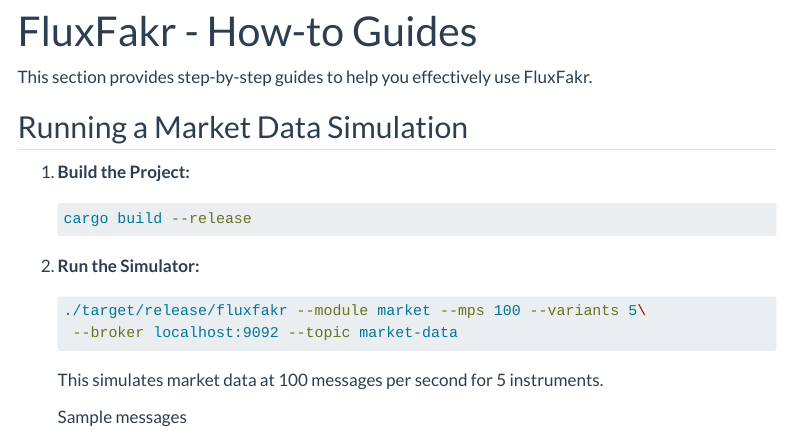
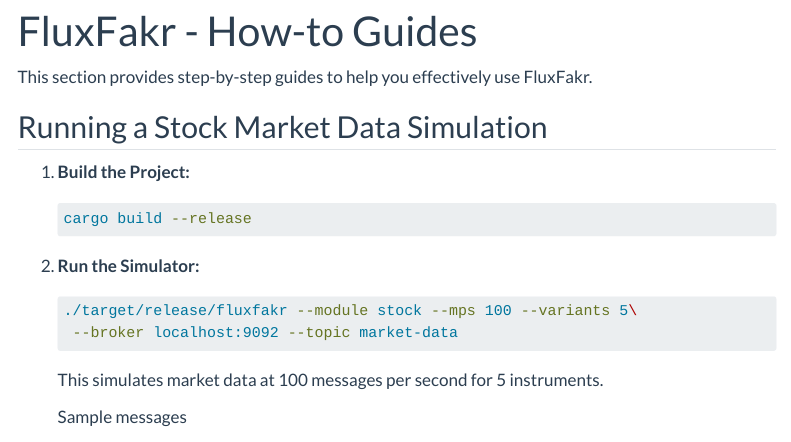
Before and after one commit to neural-chilli/fluxfakr, a Quarto document (docs/how-to-guides.qmd): the page in a window 1100 px wide, from its top. Rendered offline with R 4.5, knitr and Pandoc in place of Quarto, with nearby package versions; menus at the side of the page are left out; long lines of code are wrapped.

Commit message:
Update how-to-guides.qmd

````diff
--- a/docs/how-to-guides.qmd
+++ b/docs/how-to-guides.qmd
@@ -5,7 +5,7 @@ title: "FluxFakr - How-to Guides"
 
 This section provides step-by-step guides to help you effectively use FluxFakr.
 
-## Running a Market Data Simulation
+## Running a Stock Market Data Simulation
 
 1. **Build the Project:**
 
@@ -16,7 +16,7 @@ This section provides step-by-step guides to help you effectively use FluxFakr.
 2. **Run the Simulator:**
 
    ```bash
-   ./target/release/fluxfakr --module market --mps 100 --variants 5\
+   ./target/release/fluxfakr --module stock --mps 100 --variants 5\
     --broker localhost:9092 --topic market-data
    ```
 
````
